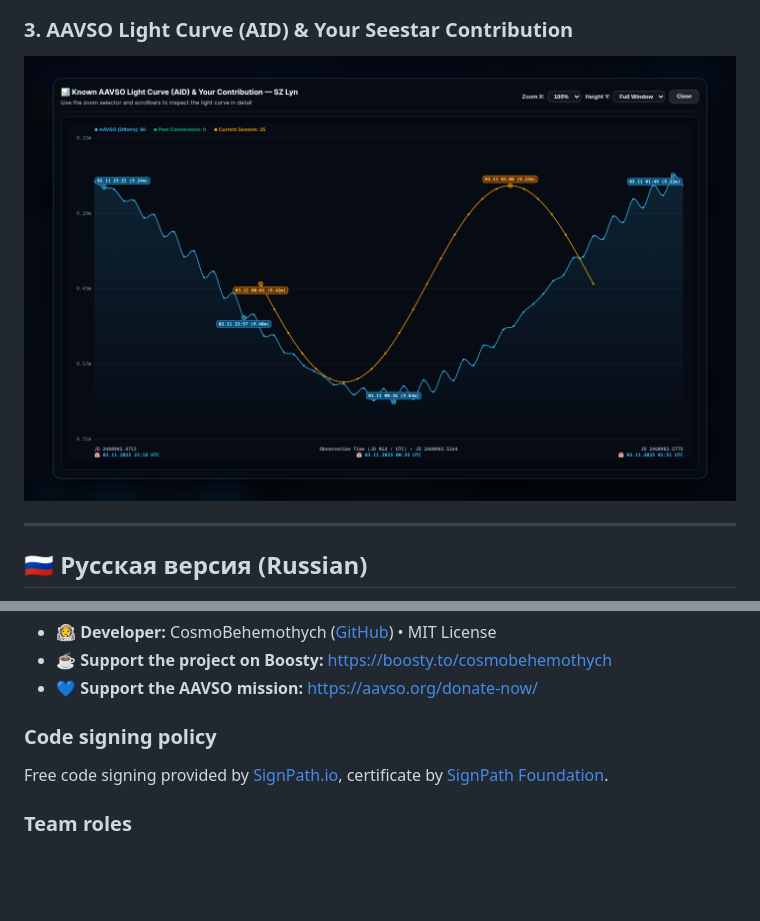
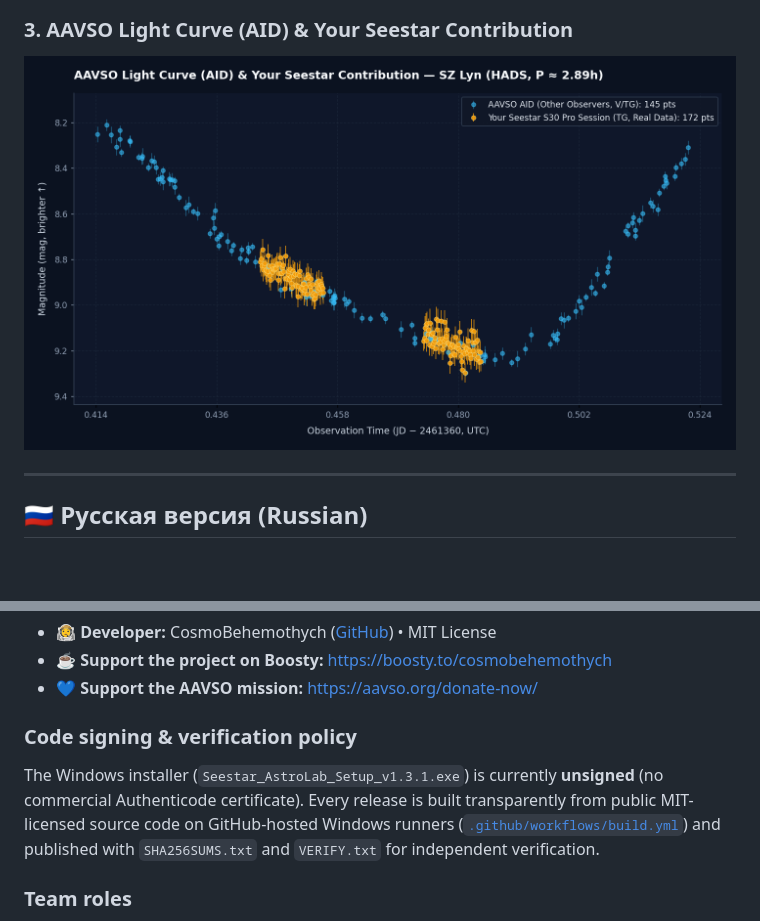
Before and after one commit to CosmoBehemothych/Seestar-AstroLab-AAVSO, a Markdown page: README.md, 2 parts joined by grey strips. Rendered like a GitHub page; pictures changed too: screenshots/05_aavso_light_curve_combined.png; blank space fills up the shorter version.

Commit message:
Release v1.3.1: MERR & Low-Alt (<20 deg) quality checks, Southern Hemisphere fix, upgraded README & full-workflow conversion GIF (2026-11-20 15:20:37 UTC)

```diff
--- a/README.md
+++ b/README.md
@@ -178,8 +178,8 @@ Translated into **8 languages**: English, Russian, Spanish, German, French, Chin
 - ☕ **Support the project on Boosty:** [https://boosty.to/cosmobehemothych](https://boosty.to/cosmobehemothych)
 - 💙 **Support the AAVSO mission:** [https://aavso.org/donate-now/](https://aavso.org/donate-now/)
 
-### Code signing policy
-Free code signing provided by [SignPath.io](https://signpath.io/), certificate by [SignPath Foundation](https://signpath.org/).
+### Code signing & verification policy
+The Windows installer (`Seestar_AstroLab_Setup_v1.3.1.exe`) is currently **unsigned** (no commercial Authenticode certificate). Every release is built transparently from public MIT-licensed source code on GitHub-hosted Windows runners ([`.github/workflows/build.yml`](.github/workflows/build.yml)) and published with `SHA256SUMS.txt` and `VERIFY.txt` for independent verification.
 
 ### Team roles
 - **Authors and Reviewers:** CosmoBehemothych
```
Also changed, not shown: SECURITY.md (+1 -1 lines), Source_and_Build/README.md (+2 -2 lines), screenshots/social_preview.png, 1 other file.
